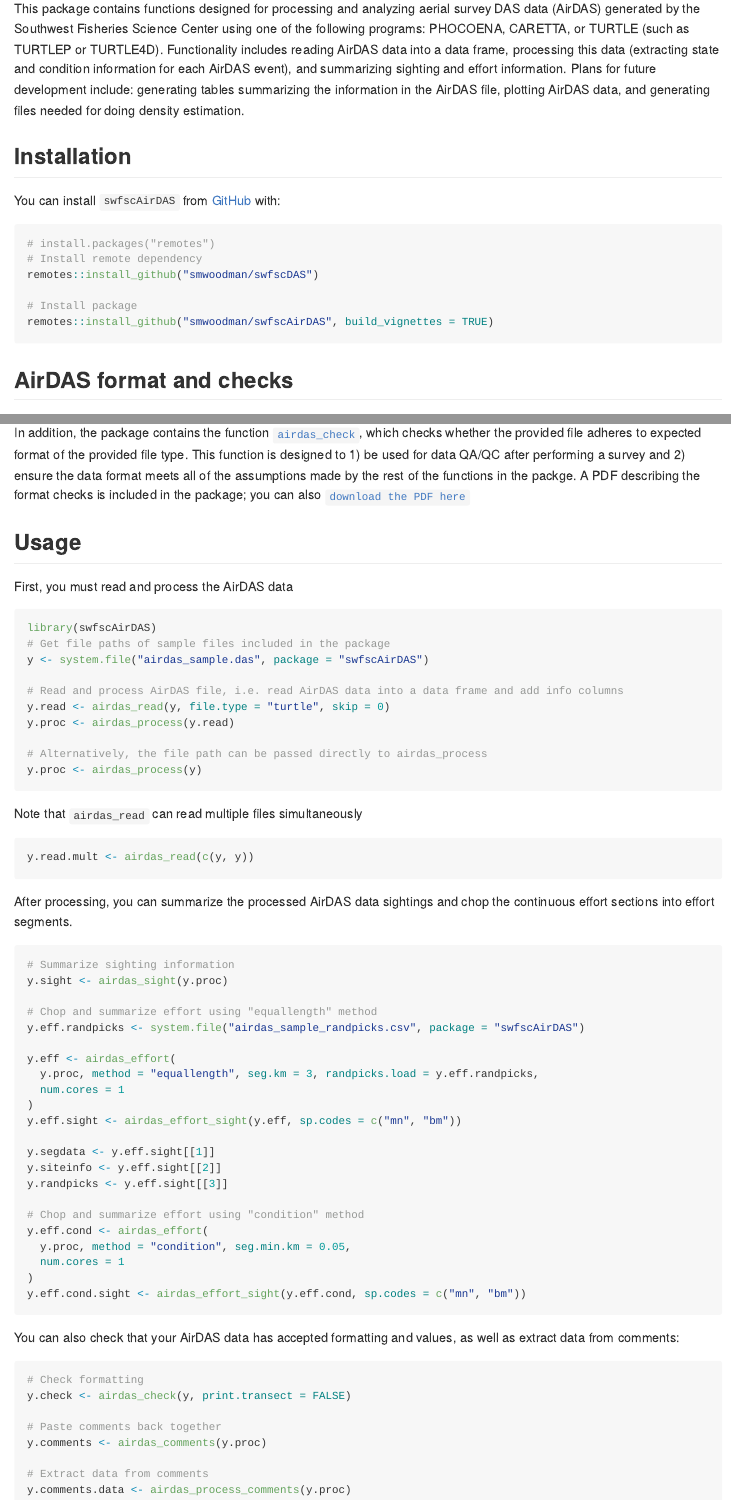
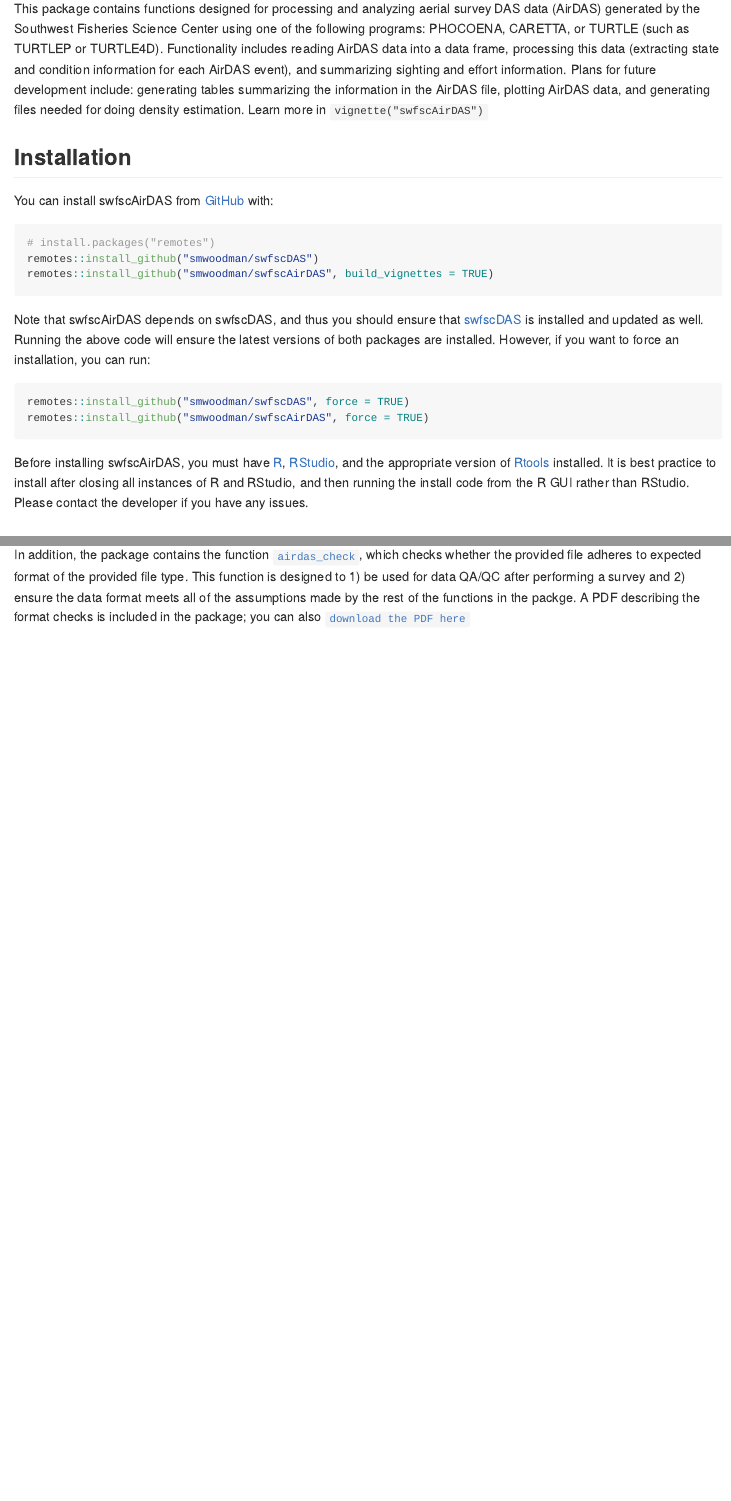
Before and after one commit to SWFSC/swfscAirDAS, an R Markdown document (README.Rmd): the page in a window 1100 px wide, from 150 px down before the commit and from 110 px down after it, so that both start at the same text, and a second part further down, joined at a grey line. The pictures show the output file README.md that the author committed with the source, drawn offline in the style of GitHub; badge pictures from the web are left out.

Commit message:
Version bump and readme update

````diff
--- a/README.Rmd
+++ b/README.Rmd
@@ -25,15 +23,20 @@
-This package contains functions designed for processing and analyzing aerial survey DAS data (AirDAS) generated by the Southwest Fisheries Science Center using one of the following programs: PHOCOENA, CARETTA, or TURTLE (such as TURTLEP or TURTLE4D). Functionality includes reading AirDAS data into a data frame, processing this data (extracting state and condition information for each AirDAS event), and summarizing sighting and effort information. Plans for future development include: generating tables summarizing the information in the AirDAS file, plotting AirDAS data, and generating files needed for doing density estimation.
+This package contains functions designed for processing and analyzing aerial survey DAS data (AirDAS) generated by the Southwest Fisheries Science Center using one of the following programs: PHOCOENA, CARETTA, or TURTLE (such as TURTLEP or TURTLE4D). Functionality includes reading AirDAS data into a data frame, processing this data (extracting state and condition information for each AirDAS event), and summarizing sighting and effort information. Plans for future development include: generating tables summarizing the information in the AirDAS file, plotting AirDAS data, and generating files needed for doing density estimation. Learn more in `vignette("swfscAirDAS")`
 
 ## Installation
 
-You can install `swfscAirDAS` from [GitHub](https://github.com) with:
+You can install swfscAirDAS from [GitHub](https://github.com) with:
 
 ```{r, eval=FALSE}
 # install.packages("remotes")
-# Install remote dependency
 remotes::install_github("smwoodman/swfscDAS")
-
-# Install package
 remotes::install_github("smwoodman/swfscAirDAS", build_vignettes = TRUE)
 ```
 
+Note that swfscAirDAS depends on swfscDAS, and thus you should ensure that [swfscDAS](https://smwoodman.github.io/swfscDAS/) is installed and updated as well. Running the above code will ensure the latest versions of both packages are installed. However, if you want to force an installation, you can run:
+
+```{r, eval=FALSE}
+remotes::install_github("smwoodman/swfscDAS", force = TRUE)
+remotes::install_github("smwoodman/swfscAirDAS", force = TRUE)
+```
+
+Before installing swfscAirDAS, you must have [R](https://www.r-project.org/), [RStudio](https://rstudio.com/products/rstudio/download/#download), and the appropriate version of [Rtools](https://cran.r-project.org/bin/windows/Rtools/) installed. It is best practice to install after closing all instances of R and RStudio, and then running the install code from the R GUI rather than RStudio. Please contact the developer if you have any issues.
@@ -48,66 +52,3 @@
 These PDFs are also included in the package; see [`airdas_format_pdf`](https://smwoodman.github.io/swfscAirDAS/reference/airdas_format_pdf.html) for more details.
 
 In addition, the package contains the function [`airdas_check`](https://smwoodman.github.io/swfscAirDAS/reference/airdas_check.html), which checks whether the provided file adheres to expected format of the provided file type. This function is designed to 1) be used for data QA/QC after performing a survey and 2) ensure the data format meets all of the assumptions made by the rest of the functions in the packge. A PDF describing the format checks is included in the package; you can also [`download the PDF here`](https://github.com/smwoodman/swfscAirDAS/blob/master/inst/AirDAS_check.pdf)
-
-## Usage
-
-First, you must read and process the AirDAS data
-
-```{r example}
-library(swfscAirDAS)
-# Get file paths of sample files included in the package
-y <- system.file("airdas_sample.das", package = "swfscAirDAS")
-
-# Read and process AirDAS file, i.e. read AirDAS data into a data frame and add info columns
-y.read <- airdas_read(y, file.type = "turtle", skip = 0)
-y.proc <- airdas_process(y.read)
-
-# Alternatively, the file path can be passed directly to airdas_process
-y.proc <- airdas_process(y)
-```
-
-Note that `airdas_read` can read multiple files simultaneously
-
-```{r}
-y.read.mult <- airdas_read(c(y, y))
-```
-
-After processing, you can summarize the processed AirDAS data sightings and chop the continuous effort sections into effort segments.
-
-```{r}
-# Summarize sighting information
-y.sight <- airdas_sight(y.proc)
-
-# Chop and summarize effort using "equallength" method
-y.eff.randpicks <- system.file("airdas_sample_randpicks.csv", package = "swfscAirDAS")
-
-y.eff <- airdas_effort(
-  y.proc, method = "equallength", seg.km = 3, randpicks.load = y.eff.randpicks,
-  num.cores = 1
-)
-y.eff.sight <- airdas_effort_sight(y.eff, sp.codes = c("mn", "bm"))
-
-y.segdata <- y.eff.sight[[1]]
-y.siteinfo <- y.eff.sight[[2]]
-y.randpicks <- y.eff.sight[[3]]
-
-# Chop and summarize effort using "condition" method
-y.eff.cond <- airdas_effort(
-  y.proc, method = "condition", seg.min.km = 0.05,
-  num.cores = 1
-)
-y.eff.cond.sight <- airdas_effort_sight(y.eff.cond, sp.codes = c("mn", "bm"))
-```
-
-You can also check that your AirDAS data has accepted formatting and values, as well as extract data from comments:
-
-```{r, eval=FALSE}
-# Check formatting
-y.check <- airdas_check(y, print.transect = FALSE)
-
-# Paste comments back together
-y.comments <- airdas_comments(y.proc)
-
-# Extract data from comments
-y.comments.data <- airdas_process_comments(y.proc)
-```
````
Also changed, not shown: NEWS.md (+5 -0 lines), README.md, README.Rmd (5 more changed lines), 1 other file.
